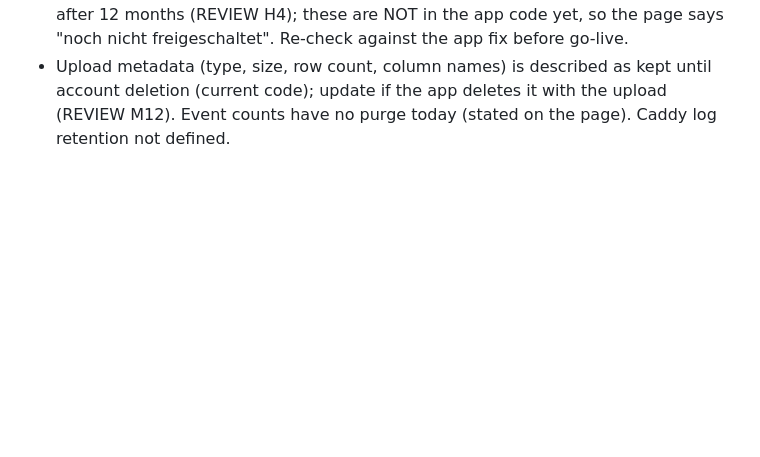
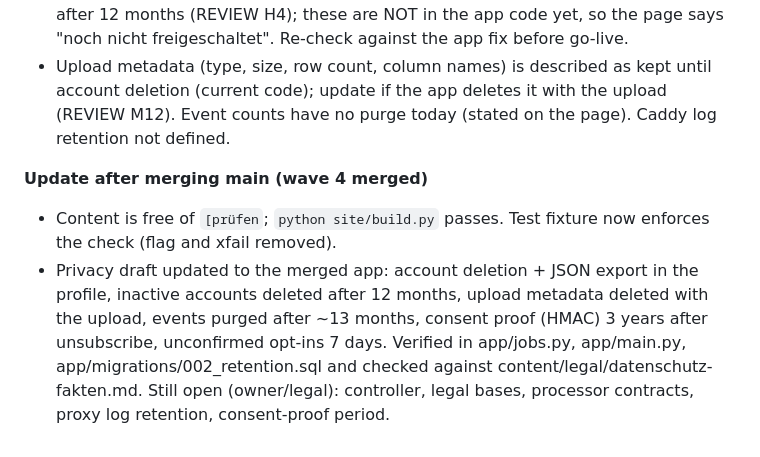
Before and after one commit to rafissteam12-debug/Claude-multibusiness, a Markdown page: docs/progress/website.md, the part around the change. Rendered like a GitHub page; blank space fills up the shorter version.

Commit message:
Website progress: post-merge update
Co-Authored-By: Claude Opus 5.5 <noreply@anthropic.com>
Claude-Session: https://claude.ai/code/session_01HxwMDN8Cmj5mLSCE49fBid

```diff
--- a/docs/progress/website.md
+++ b/docs/progress/website.md
@@ -65,3 +65,11 @@ python -m pytest site/tests -q            # 35 tests; JS behaviour tests use nod
   NOT in the app code yet, so the page says "noch nicht freigeschaltet". Re-check against the app fix before go-live.
 - Upload metadata (type, size, row count, column names) is described as kept until account deletion (current code); update if
   the app deletes it with the upload (REVIEW M12). Event counts have no purge today (stated on the page). Caddy log retention not defined.
+
+**Update after merging main (wave 4 merged)**
+- Content is free of `[prüfen`; `python site/build.py` passes. Test fixture now enforces the check (flag and xfail removed).
+- Privacy draft updated to the merged app: account deletion + JSON export in the profile, inactive accounts deleted after
+  12 months, upload metadata deleted with the upload, events purged after ~13 months, consent proof (HMAC) 3 years after
+  unsubscribe, unconfirmed opt-ins 7 days. Verified in app/jobs.py, app/main.py, app/migrations/002_retention.sql and
+  checked against content/legal/datenschutz-fakten.md. Still open (owner/legal): controller, legal bases, processor contracts,
+  proxy log retention, consent-proof period.
```
